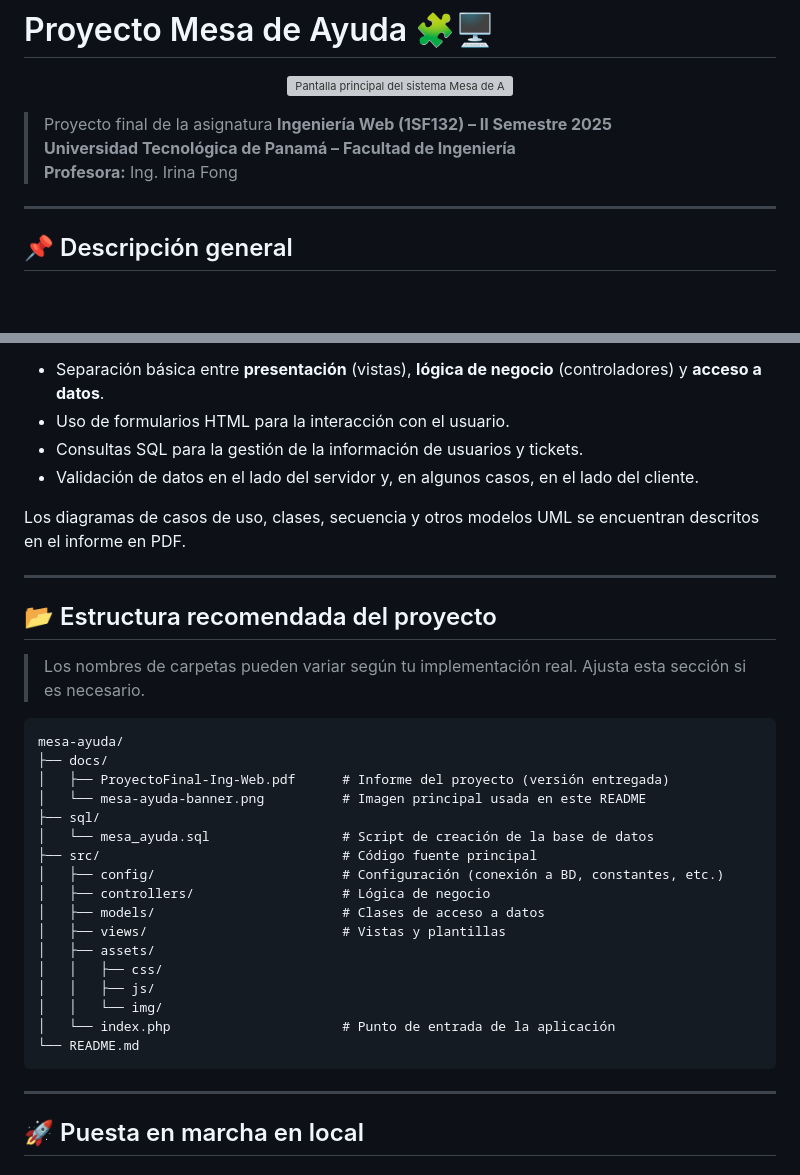
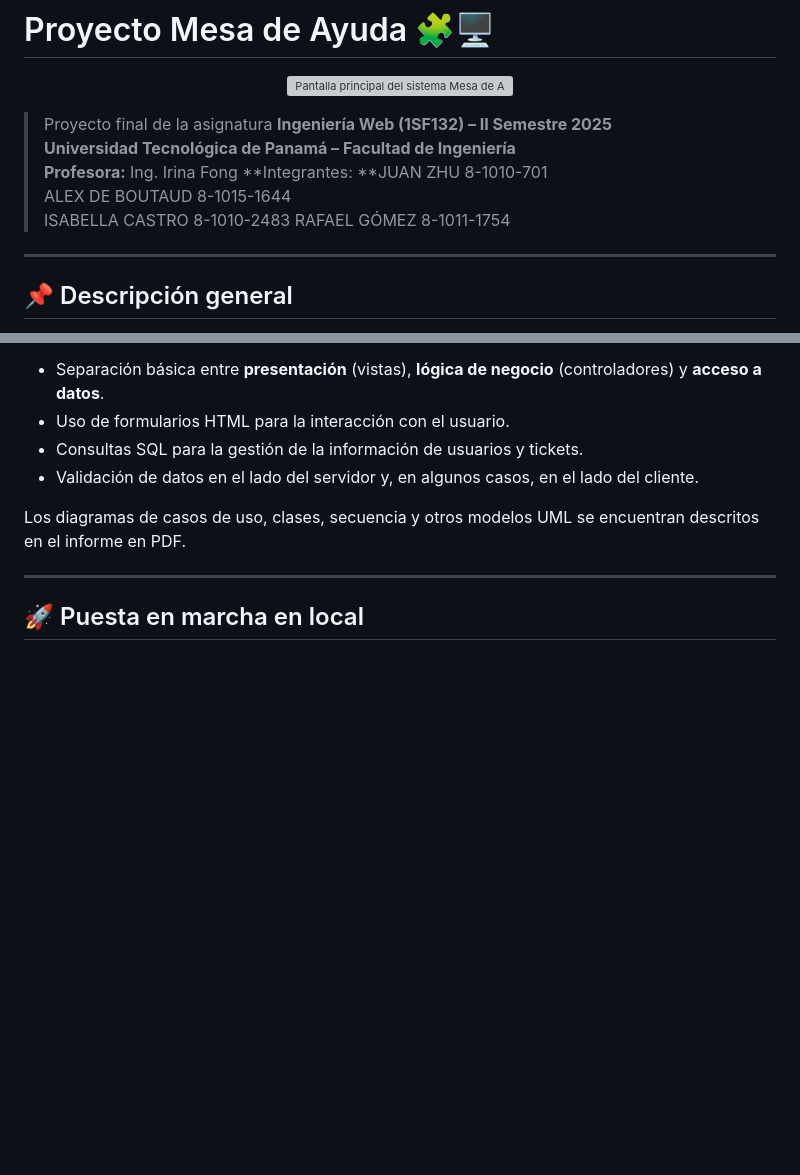
Before and after one commit to eleazarrrg/Proyecto-Mesa-Ayuda, a Markdown page: README.md, 2 parts joined by grey strips. Rendered like a GitHub page; blank space fills up the shorter version; grey boxes are pictures that could not be loaded.

````diff
--- a/README.md
+++ b/README.md
@@ -7,6 +7,10 @@
 > Proyecto final de la asignatura **Ingeniería Web (1SF132) – II Semestre 2025**
 > **Universidad Tecnológica de Panamá – Facultad de Ingeniería**
 > **Profesora:** Ing. Irina Fong
+> **Integrantes: **JUAN ZHU 8-1010-701
+ALEX DE BOUTAUD 8-1015-1644
+ISABELLA CASTRO 8-1010-2483
+RAFAEL GÓMEZ 8-1011-1754
 
 ---
 
@@ -109,32 +113,6 @@ La aplicación está organizada bajo una estructura clásica de proyecto PHP:
 - Validación de datos en el lado del servidor y, en algunos casos, en el lado del cliente.
 
 Los diagramas de casos de uso, clases, secuencia y otros modelos UML se encuentran descritos en el informe en PDF.
-
----
-
-## 📂 Estructura recomendada del proyecto
-
-> Los nombres de carpetas pueden variar según tu implementación real. Ajusta esta sección si es necesario.
-
-```text
-mesa-ayuda/
-├── docs/
-│   ├── ProyectoFinal-Ing-Web.pdf      # Informe del proyecto (versión entregada)
-│   └── mesa-ayuda-banner.png          # Imagen principal usada en este README
-├── sql/
-│   └── mesa_ayuda.sql                 # Script de creación de la base de datos
-├── src/                               # Código fuente principal
-│   ├── config/                        # Configuración (conexión a BD, constantes, etc.)
-│   ├── controllers/                   # Lógica de negocio
-│   ├── models/                        # Clases de acceso a datos
-│   ├── views/                         # Vistas y plantillas
-│   ├── assets/
-│   │   ├── css/
-│   │   ├── js/
-│   │   └── img/
-│   └── index.php                      # Punto de entrada de la aplicación
-└── README.md
-```
 
 ---
 
````
